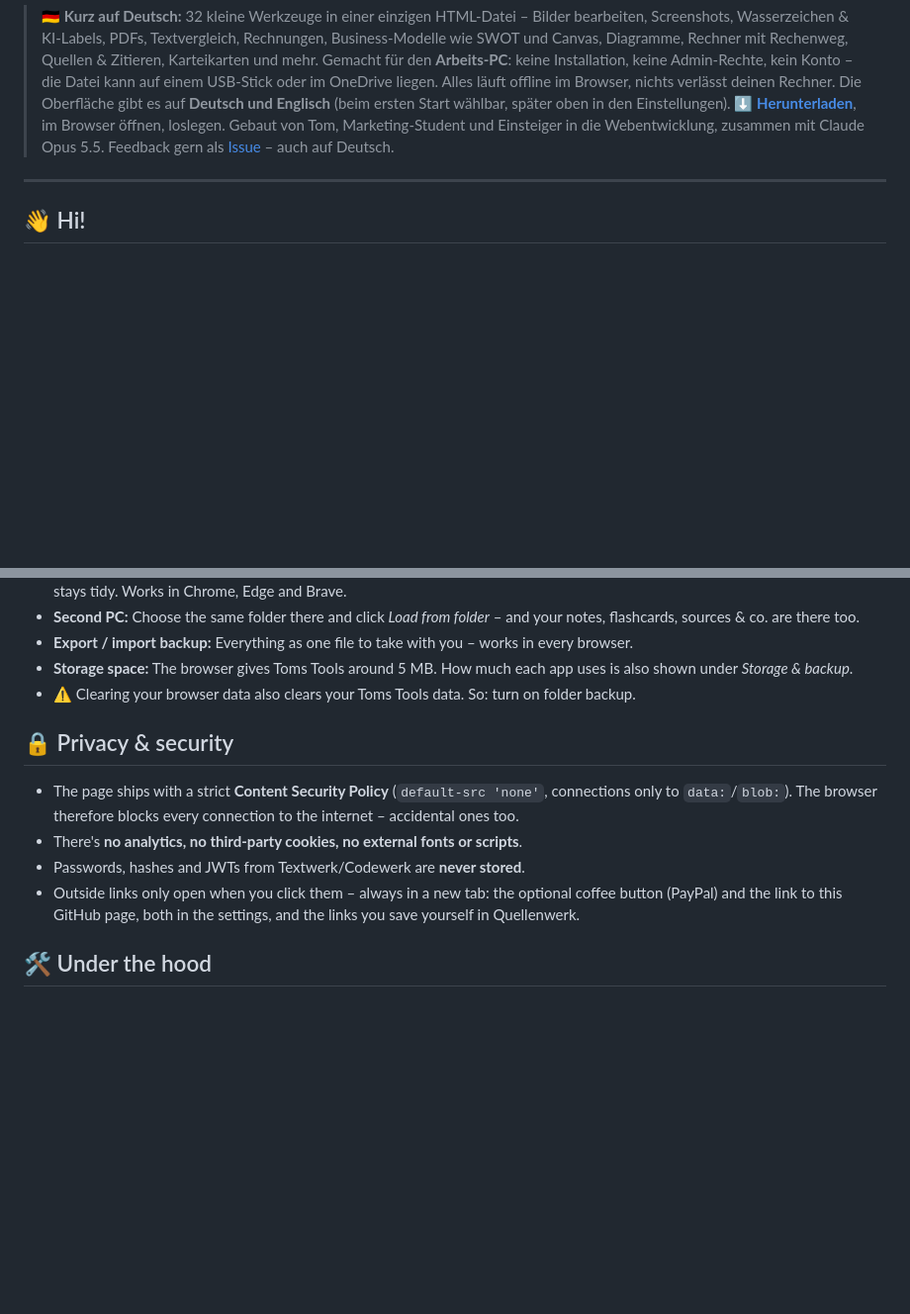
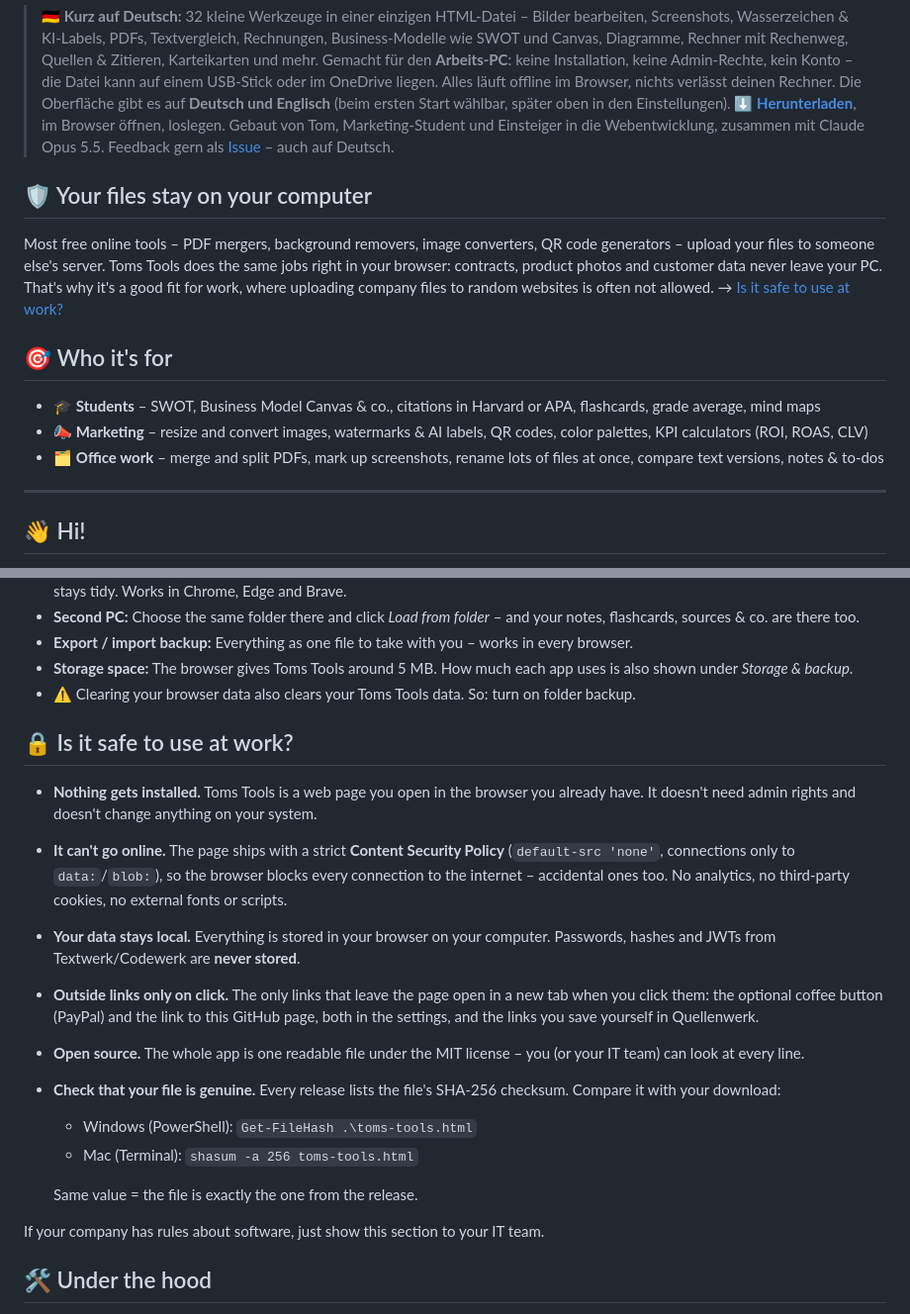
Before and after one commit to tj537/toms-tools, a Markdown page: README.md, 2 parts joined by grey strips. Shown at 99% size. GitHub-like rendering; blank space fills up the shorter version.

Commit message:
README: „Your files stay on your computer“, „Who it's for“, „Is it safe to use at work?“ mit SHA-256-Anleitung · Vorschaubild für Social Media
Co-Authored-By: Claude Opus 5.5 <noreply@anthropic.com>

```diff
--- a/README.md
+++ b/README.md
@@ -18,6 +18,16 @@
 ![Toms Tools home page](docs/home.png)
 
 > 🇩🇪 **Kurz auf Deutsch:** 32 kleine Werkzeuge in einer einzigen HTML-Datei – Bilder bearbeiten, Screenshots, Wasserzeichen & KI-Labels, PDFs, Textvergleich, Rechnungen, Business-Modelle wie SWOT und Canvas, Diagramme, Rechner mit Rechenweg, Quellen & Zitieren, Karteikarten und mehr. Gemacht für den **Arbeits-PC**: keine Installation, keine Admin-Rechte, kein Konto – die Datei kann auf einem USB-Stick oder im OneDrive liegen. Alles läuft offline im Browser, nichts verlässt deinen Rechner. Die Oberfläche gibt es auf **Deutsch und Englisch** (beim ersten Start wählbar, später oben in den Einstellungen). **[⬇️ Herunterladen](https://github.com/tj537/toms-tools/releases/latest/download/toms-tools.html)**, im Browser öffnen, loslegen. Gebaut von Tom, Marketing-Student und Einsteiger in die Webentwicklung, zusammen mit Claude Opus 5.5. Feedback gern als [Issue](../../issues) – auch auf Deutsch.
+
+## 🛡️ Your files stay on your computer
+
+Most free online tools – PDF mergers, background removers, image converters, QR code generators – upload your files to someone else's server. Toms Tools does the same jobs right in your browser: contracts, product photos and customer data never leave your PC. That's why it's a good fit for work, where uploading company files to random websites is often not allowed. → [Is it safe to use at work?](#safe)
+
+## 🎯 Who it's for
+
+- 🎓 **Students** – SWOT, Business Model Canvas & co., citations in Harvard or APA, flashcards, grade average, mind maps
+- 📣 **Marketing** – resize and convert images, watermarks & AI labels, QR codes, color palettes, KPI calculators (ROI, ROAS, CLV)
+- 🗂️ **Office work** – merge and split PDFs, mark up screenshots, rename lots of files at once, compare text versions, notes & to-dos
 
 ---
 
@@ -141,12 +151,21 @@ The two variants keep separate data. With *Settings → Storage & backup → Exp
 - **Storage space:** The browser gives Toms Tools around 5 MB. How much each app uses is also shown under *Storage & backup*.
 - ⚠️ Clearing your browser data also clears your Toms Tools data. So: turn on folder backup.
 
-## 🔒 Privacy & security
+<a id="safe"></a>
+## 🔒 Is it safe to use at work?
 
-- The page ships with a strict **Content Security Policy** (`default-src 'none'`, connections only to `data:`/`blob:`). The browser therefore blocks every connection to the internet – accidental ones too.
-- There's **no analytics, no third-party cookies, no external fonts or scripts**.
-- Passwords, hashes and JWTs from Textwerk/Codewerk are **never stored**.
-- Outside links only open when you click them – always in a new tab: the optional coffee button (PayPal) and the link to this GitHub page, both in the settings, and the links you save yourself in Quellenwerk.
+- **Nothing gets installed.** Toms Tools is a web page you open in the browser you already have. It doesn't need admin rights and doesn't change anything on your system.
+- **It can't go online.** The page ships with a strict **Content Security Policy** (`default-src 'none'`, connections only to `data:`/`blob:`), so the browser blocks every connection to the internet – accidental ones too. No analytics, no third-party cookies, no external fonts or scripts.
+- **Your data stays local.** Everything is stored in your browser on your computer. Passwords, hashes and JWTs from Textwerk/Codewerk are **never stored**.
+- **Outside links only on click.** The only links that leave the page open in a new tab when you click them: the optional coffee button (PayPal) and the link to this GitHub page, both in the settings, and the links you save yourself in Quellenwerk.
+- **Open source.** The whole app is one readable file under the MIT license – you (or your IT team) can look at every line.
+- **Check that your file is genuine.** Every release lists the file's SHA-256 checksum. Compare it with your download:
+  - Windows (PowerShell): `Get-FileHash .\toms-tools.html`
+  - Mac (Terminal): `shasum -a 256 toms-tools.html`
+
+  Same value = the file is exactly the one from the release.
+
+If your company has rules about software, just show this section to your IT team.
 
 ## 🛠️ Under the hood
 
```
Also changed, not shown: docs/social-preview.png (added).
